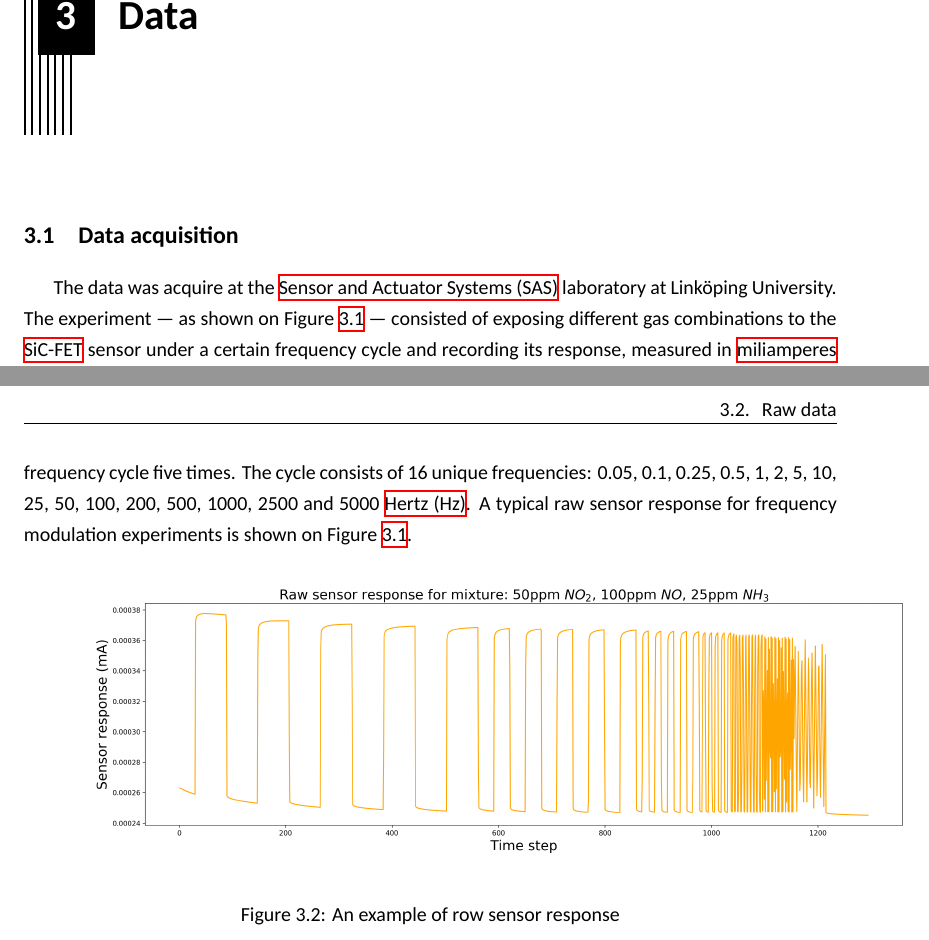
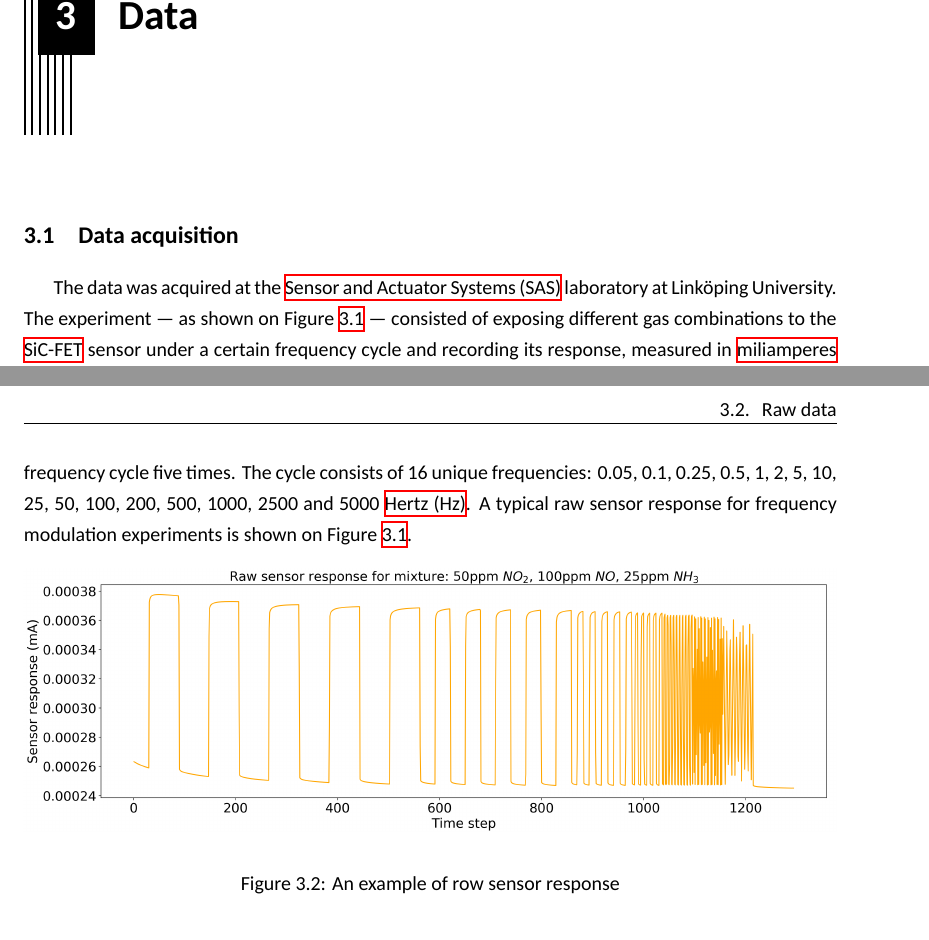
Before and after one commit to cosmourao/thesis, a LaTeX thesis (report/marfr825-thesis.tex, which reads report/data.tex): two parts of pages 16 and 17 of 25, joined at a grey line, cut so that both start at the same text. Compiled offline with XeLaTeX; a missing font is replaced by an installed copy or a similar font.

Commit message:
changed plot axis size

```diff
--- a/report/data.tex
+++ b/report/data.tex
@@ -4,7 +4,7 @@
 \section{Data acquisition}
 \label{sec:data-acquisition}
 
-The data was acquire at the \acrfull{sas} laboratory at Linköping University. The experiment --- as shown on Figure~\ref{fig:experimental-setup} --- consisted of exposing different gas combinations to the \acrshort{sicfet} sensor under a certain frequency cycle and recording its response, measured in \acrfull{ma}. The is then used to extract secondary features, namely average and slope values from certain regions of the frequency cycle.
+The data was acquired at the \acrfull{sas} laboratory at Linköping University. The experiment --- as shown on Figure~\ref{fig:experimental-setup} --- consisted of exposing different gas combinations to the \acrshort{sicfet} sensor under a certain frequency cycle and recording its response, measured in \acrfull{ma}. The is then used to extract secondary features, namely average and slope values from certain regions of the frequency cycle.
 
 \begin{figure}[!htb]
 	\centering
@@ -17,7 +17,7 @@ In more detail, \ch{NO}, \ch{NO2} and \ch{NH3} had five possible concentration v
 
 \begin{figure}[!htb]
 	\centering
-	\includegraphics[width=1.2\textwidth]{../figures/raw-response.png}
+	\includegraphics[width=1\textwidth]{../figures/raw-response.png}
 	\label{fig:raw}
 	\caption{An example of row sensor response}
 \end{figure}
```
Also changed, not shown: figures/raw-response.png, report/marfr825-thesis.pdf.
